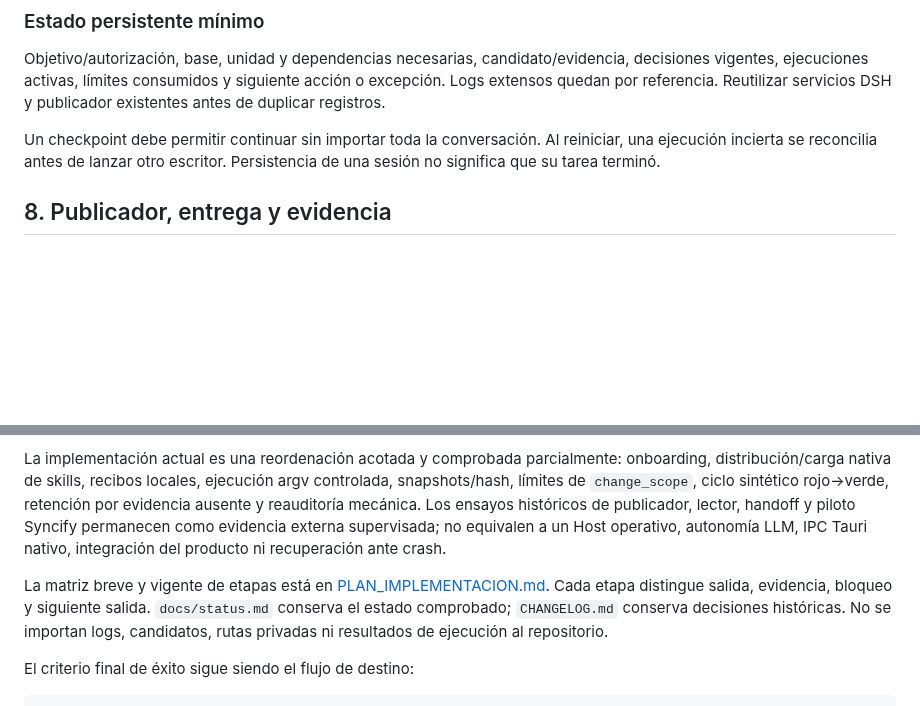
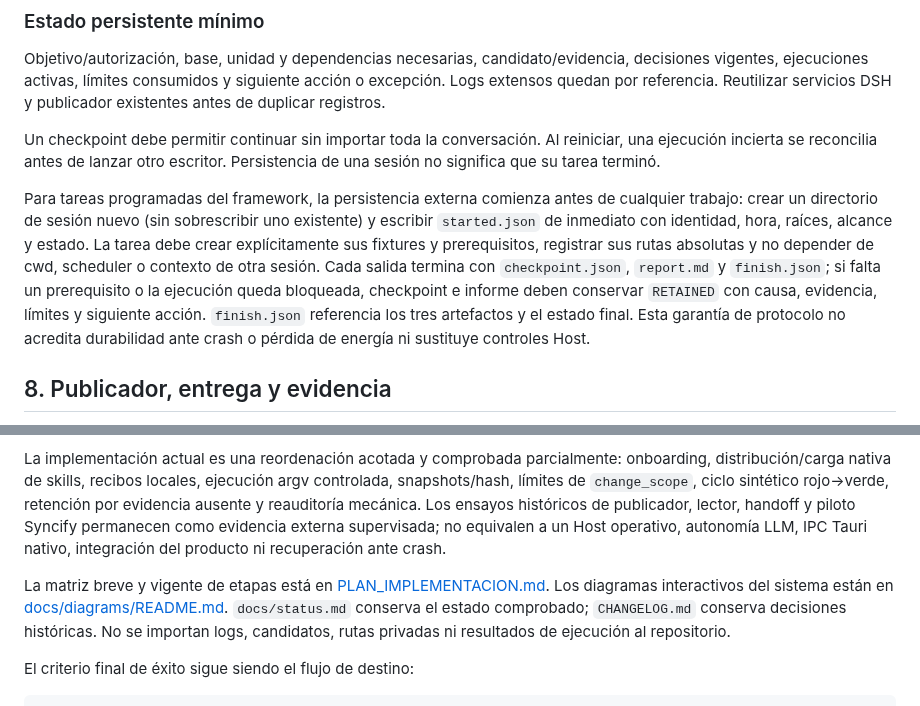
Before and after one commit to MadManJohnSmith/Improvement, a Markdown page: ARQUITECTURA_FLUJO_AGENTES.md, 2 parts joined by grey strips. Drawn GitHub-style; blank space fills up the shorter version.

Commit message:
Harden scheduled session checkpoints

```diff
--- a/ARQUITECTURA_FLUJO_AGENTES.md
+++ b/ARQUITECTURA_FLUJO_AGENTES.md
@@ -140,6 +140,8 @@ Objetivo/autorización, base, unidad y dependencias necesarias, candidato/eviden
 
 Un checkpoint debe permitir continuar sin importar toda la conversación. Al reiniciar, una ejecución incierta se reconcilia antes de lanzar otro escritor. Persistencia de una sesión no significa que su tarea terminó.
 
+Para tareas programadas del framework, la persistencia externa comienza antes de cualquier trabajo: crear un directorio de sesión nuevo (sin sobrescribir uno existente) y escribir `started.json` de inmediato con identidad, hora, raíces, alcance y estado. La tarea debe crear explícitamente sus fixtures y prerequisitos, registrar sus rutas absolutas y no depender de cwd, scheduler o contexto de otra sesión. Cada salida termina con `checkpoint.json`, `report.md` y `finish.json`; si falta un prerequisito o la ejecución queda bloqueada, checkpoint e informe deben conservar `RETAINED` con causa, evidencia, límites y siguiente acción. `finish.json` referencia los tres artefactos y el estado final. Esta garantía de protocolo no acredita durabilidad ante crash o pérdida de energía ni sustituye controles Host.
+
 ## 8. Publicador, entrega y evidencia
 
 Reutilizar el publicador de referencia al preparar el adaptador; generalizar bindings y alcance antes de distribuirlo como operativo. El archivo histórico no es una dependencia de instalación.
@@ -233,7 +235,7 @@ El plan original archivado en `PLAN_ARQUITECTURA_ORIGINAL.md` se conserva como a
 
 La implementación actual es una reordenación acotada y comprobada parcialmente: onboarding, distribución/carga nativa de skills, recibos locales, ejecución argv controlada, snapshots/hash, límites de `change_scope`, ciclo sintético rojo→verde, retención por evidencia ausente y reauditoría mecánica. Los ensayos históricos de publicador, lector, handoff y piloto Syncify permanecen como evidencia externa supervisada; no equivalen a un Host operativo, autonomía LLM, IPC Tauri nativo, integración del producto ni recuperación ante crash.
 
-La matriz breve y vigente de etapas está en [PLAN_IMPLEMENTACION.md](PLAN_IMPLEMENTACION.md). Cada etapa distingue salida, evidencia, bloqueo y siguiente salida. `docs/status.md` conserva el estado comprobado; `CHANGELOG.md` conserva decisiones históricas. No se importan logs, candidatos, rutas privadas ni resultados de ejecución al repositorio.
+La matriz breve y vigente de etapas está en [PLAN_IMPLEMENTACION.md](PLAN_IMPLEMENTACION.md). Los diagramas interactivos del sistema están en [docs/diagrams/README.md](docs/diagrams/README.md). `docs/status.md` conserva el estado comprobado; `CHANGELOG.md` conserva decisiones históricas. No se importan logs, candidatos, rutas privadas ni resultados de ejecución al repositorio.
 
 El criterio final de éxito sigue siendo el flujo de destino:
 
```
Also changed, not shown: CHANGELOG.md (+6 -0 lines).
